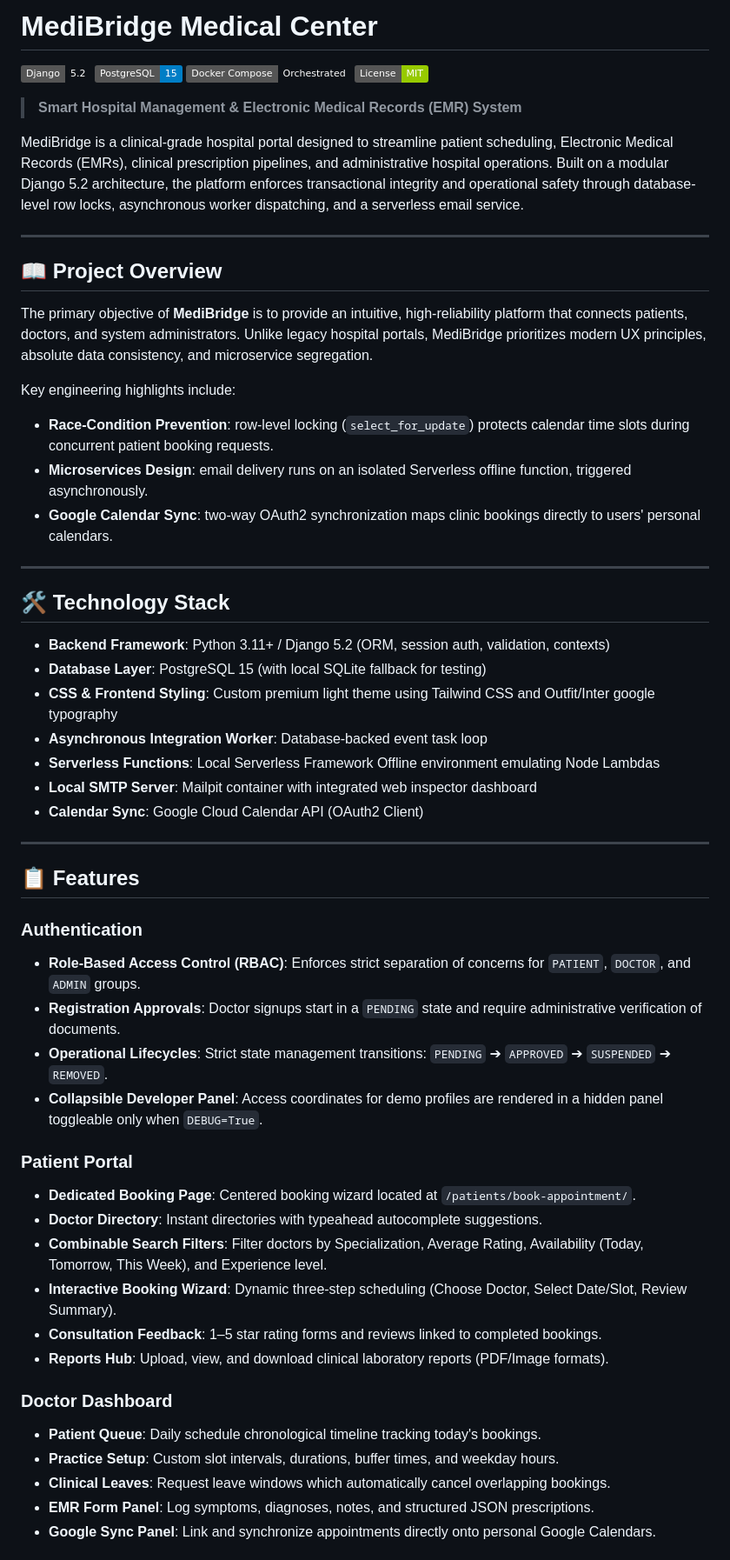
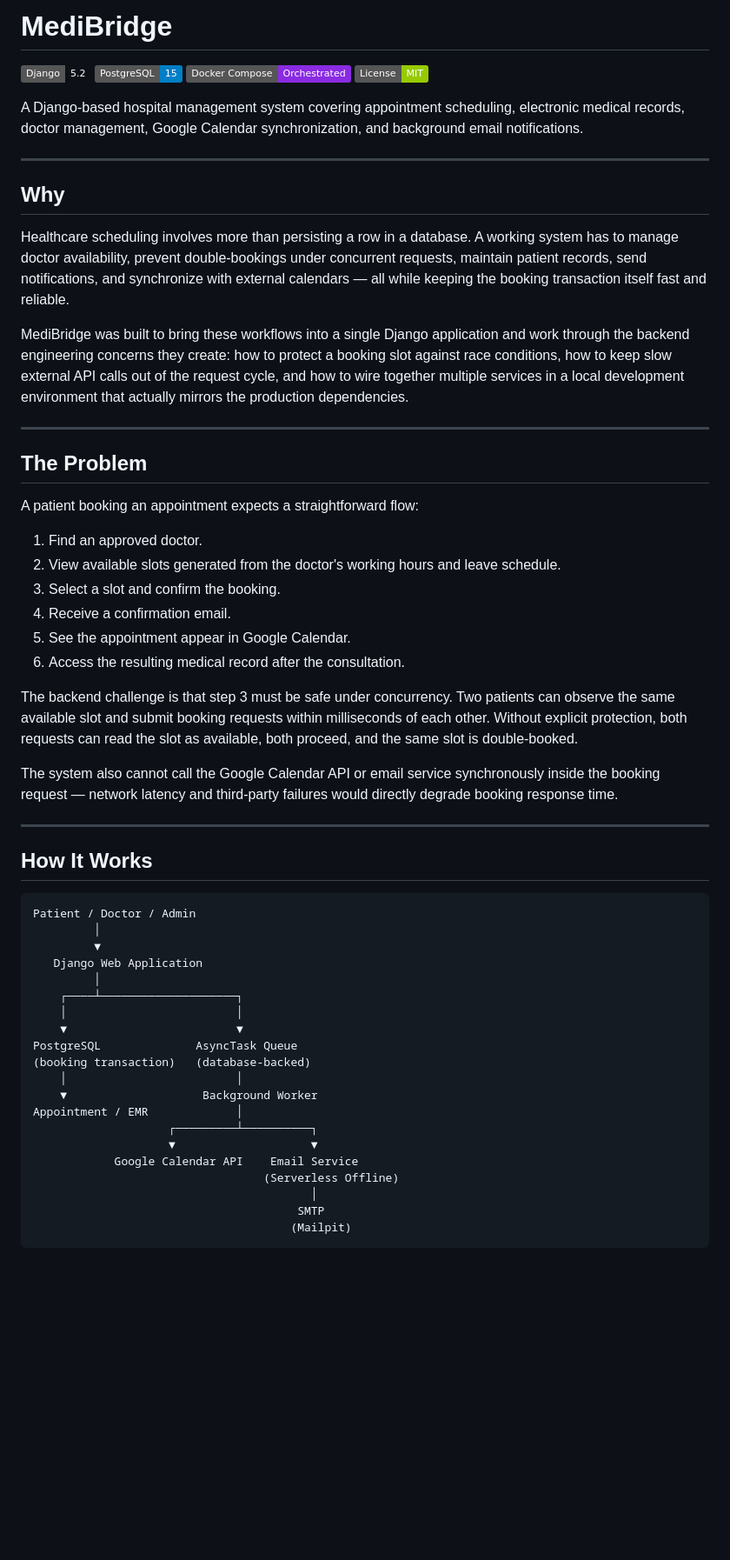
Before and after one commit to SanchitAg2005/medibrigde, a Markdown page: README.md, the part around one of its changes. Shown at 87% size. GitHub-like rendering; badges without logos; blank space fills up the shorter version.

````diff
--- a/README.md
+++ b/README.md
@@ -1,59 +1,61 @@
-# MediBridge Medical Center
+# MediBridge
 
 [![Django Version](https://img.shields.io/badge/Django-5.2-emerald.svg)](https://www.djangoproject.com/)
 [![PostgreSQL](https://img.shields.io/badge/PostgreSQL-15-blue.svg)](https://www.postgresql.org/)
-[![Docker Compose](https://img.shields.io/badge/Docker%20Compose-Orchestrated-blueviot.svg)](https://docs.docker.com/compose/)
+[![Docker Compose](https://img.shields.io/badge/Docker%20Compose-Orchestrated-blueviolet.svg)](https://docs.docker.com/compose/)
 [![License](https://img.shields.io/badge/License-MIT-green.svg)](LICENSE)
 
-> **Smart Hospital Management & Electronic Medical Records (EMR) System**
-
-MediBridge is a clinical-grade hospital portal designed to streamline patient scheduling, Electronic Medical Records (EMRs), clinical prescription pipelines, and administrative hospital operations. Built on a modular Django 5.2 architecture, the platform enforces transactional integrity and operational safety through database-level row locks, asynchronous worker dispatching, and a serverless email service.
+A Django-based hospital management system covering appointment scheduling, electronic medical records, doctor management, Google Calendar synchronization, and background email notifications.
 
 ---
 
-## 📖 Project Overview
+## Why
 
-The primary objective of **MediBridge** is to provide an intuitive, high-reliability platform that connects patients, doctors, and system administrators. Unlike legacy hospital portals, MediBridge prioritizes modern UX principles, absolute data consistency, and microservice segregation.
+Healthcare scheduling involves more than persisting a row in a database. A working system has to manage doctor availability, prevent double-bookings under concurrent requests, maintain patient records, send notifications, and synchronize with external calendars — all while keeping the booking transaction itself fast and reliable.
 
-Key engineering highlights include:
-* **Race-Condition Prevention**: row-level locking (`select_for_update`) protects calendar time slots during concurrent patient booking requests.
-* **Microservices Design**: email delivery runs on an isolated Serverless offline function, triggered asynchronously.
-* **Google Calendar Sync**: two-way OAuth2 synchronization maps clinic bookings directly to users' personal calendars.
+MediBridge was built to bring these workflows into a single Django application and work through the backend engineering concerns they create: how to protect a booking slot against race conditions, how to keep slow external API calls out of the request cycle, and how to wire together multiple services in a local development environment that actually mirrors the production dependencies.
 
 ---
 
-## 🛠️ Technology Stack
+## The Problem
 
-* **Backend Framework**: Python 3.11+ / Django 5.2 (ORM, session auth, validation, contexts)
-* **Database Layer**: PostgreSQL 15 (with local SQLite fallback for testing)
-* **CSS & Frontend Styling**: Custom premium light theme using Tailwind CSS and Outfit/Inter google typography
-* **Asynchronous Integration Worker**: Database-backed event task loop
-* **Serverless Functions**: Local Serverless Framework Offline environment emulating Node Lambdas
-* **Local SMTP Server**: Mailpit container with integrated web inspector dashboard
-* **Calendar Sync**: Google Cloud Calendar API (OAuth2 Client)
+A patient booking an appointment expects a straightforward flow:
+
+1. Find an approved doctor.
+2. View available slots generated from the doctor's working hours and leave schedule.
+3. Select a slot and confirm the booking.
+4. Receive a confirmation email.
+5. See the appointment appear in Google Calendar.
+6. Access the resulting medical record after the consultation.
+
+The backend challenge is that step 3 must be safe under concurrency. Two patients can observe the same available slot and submit booking requests within milliseconds of each other. Without explicit protection, both requests can read the slot as available, both proceed, and the same slot is double-booked.
+
+The system also cannot call the Google Calendar API or email service synchronously inside the booking request — network latency and third-party failures would directly degrade booking response time.
 
 ---
 
-## 📋 Features
+## How It Works
 
-### Authentication
-* **Role-Based Access Control (RBAC)**: Enforces strict separation of concerns for `PATIENT`, `DOCTOR`, and `ADMIN` groups.
-* **Registration Approvals**: Doctor signups start in a `PENDING` state and require administrative verification of documents.
-* **Operational Lifecycles**: Strict state management transitions: `PENDING` ➔ `APPROVED` ➔ `SUSPENDED` ➔ `REMOVED`.
-* **Collapsible Developer Panel**: Access coordinates for demo profiles are rendered in a hidden panel toggleable only when `DEBUG=True`.
+```
+Patient / Doctor / Admin
+         │
+         ▼
+   Django Web Application
+         │
+    ┌────┴────────────────────┐
+    │                         │
+    ▼                         ▼
+PostgreSQL              AsyncTask Queue
+(booking transaction)   (database-backed)
+    │                         │
+    ▼                    Background Worker
+Appointment / EMR             │
+                    ┌─────────┴──────────┐
+                    ▼                    ▼
+            Google Calendar API    Email Service
+                                  (Serverless Offline)
+                                         │
+                                       SMTP
+                                      (Mailpit)
+```
 
-### Patient Portal
-* **Dedicated Booking Page**: Centered booking wizard located at `/patients/book-appointment/`.
-* **Doctor Directory**: Instant directories with typeahead autocomplete suggestions.
-* **Combinable Search Filters**: Filter doctors by Specialization, Average Rating, Availability (Today, Tomorrow, This Week), and Experience level.
-* **Interactive Booking Wizard**: Dynamic three-step scheduling (Choose Doctor, Select Date/Slot, Review Summary).
-* **Consultation Feedback**: 1–5 star rating forms and reviews linked to completed bookings.
-* **Reports Hub**: Upload, view, and download clinical laboratory reports (PDF/Image formats).
-
-### Doctor Dashboard
-* **Patient Queue**: Daily schedule chronological timeline tracking today's bookings.
-* **Practice Setup**: Custom slot intervals, durations, buffer times, and weekday hours.
-* **Clinical Leaves**: Request leave windows which automatically cancel overlapping bookings.
-* **EMR Form Panel**: Log symptoms, diagnoses, notes, and structured JSON prescriptions.
-* **Google Sync Panel**: Link and synchronize appointments directly onto personal Google Calendars.
-
````
Also changed, not shown: other parts of README.md (+404 -220 lines).
